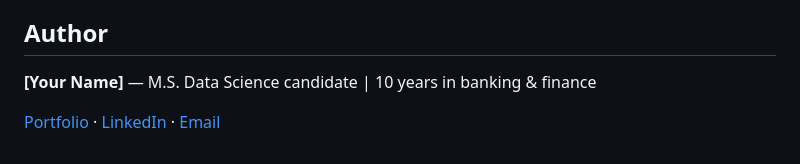
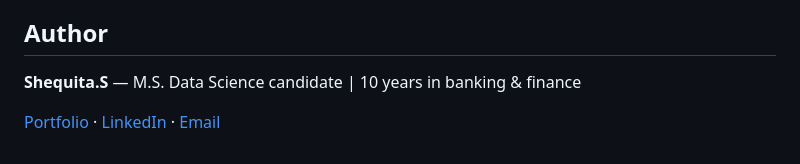
Before and after one commit to ShequitaS/Executive-KPI-Dashboard, a Markdown page: README.md, the part around the change. Rendered like a GitHub page.

```diff
--- a/README.md
+++ b/README.md
@@ -100,6 +100,6 @@ A few choices worth calling out:
 
 ## Author
 
-**[Your Name]** — M.S. Data Science candidate | 10 years in banking & finance
+**Shequita.S** — M.S. Data Science candidate | 10 years in banking & finance
 
 [Portfolio](https://yoursite.com) · [LinkedIn](www.linkedin.com/in/shequita-s-42aab7349) · [Email](stevenson.shequita@gmail.com)
```
